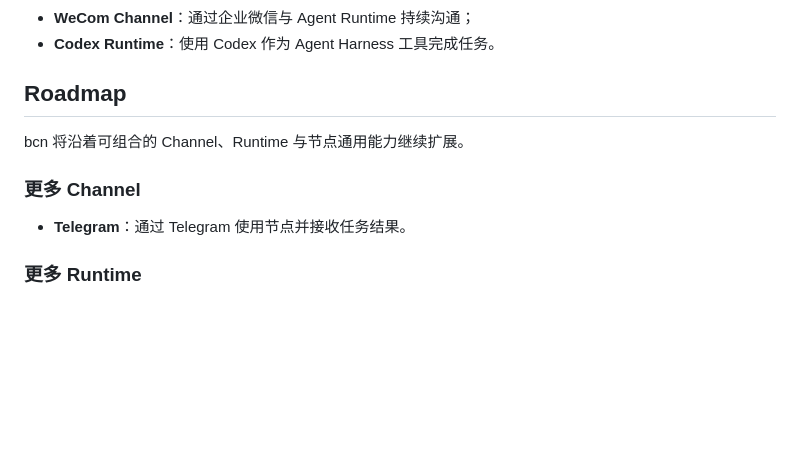
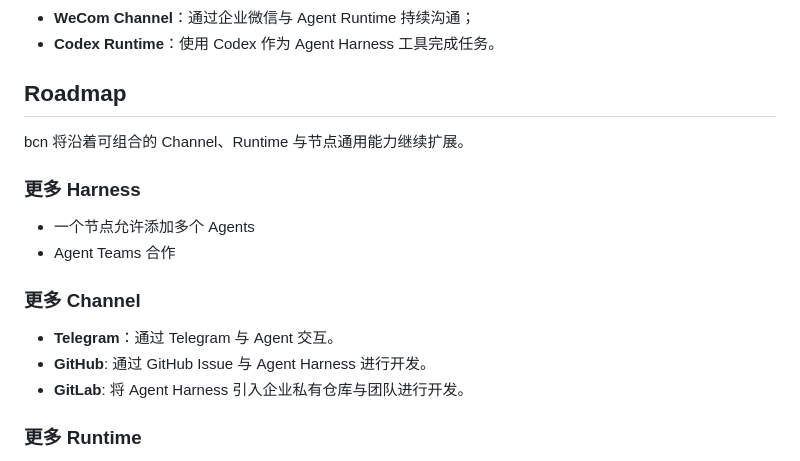
Before and after one commit to yuchanns/bazaar-compute-node, a Markdown page: README.md, the part around the change. GitHub-like rendering; blank space fills up the shorter version.

Commit message:
Enhance README with Agent and Channel updates
Update roadmap

```diff
--- a/README.md
+++ b/README.md
@@ -26,9 +26,16 @@ Harness 工具。
 
 bcn 将沿着可组合的 Channel、Runtime 与节点通用能力继续扩展。
 
+### 更多 Harness
+
+- 一个节点允许添加多个 Agents
+- Agent Teams 合作
+
 ### 更多 Channel
 
-- **Telegram**：通过 Telegram 使用节点并接收任务结果。
+- **Telegram**：通过 Telegram 与 Agent 交互。
+- **GitHub**: 通过 GitHub Issue 与 Agent Harness 进行开发。
+- **GitLab**: 将 Agent Harness 引入企业私有仓库与团队进行开发。
 
 ### 更多 Runtime
 
```
